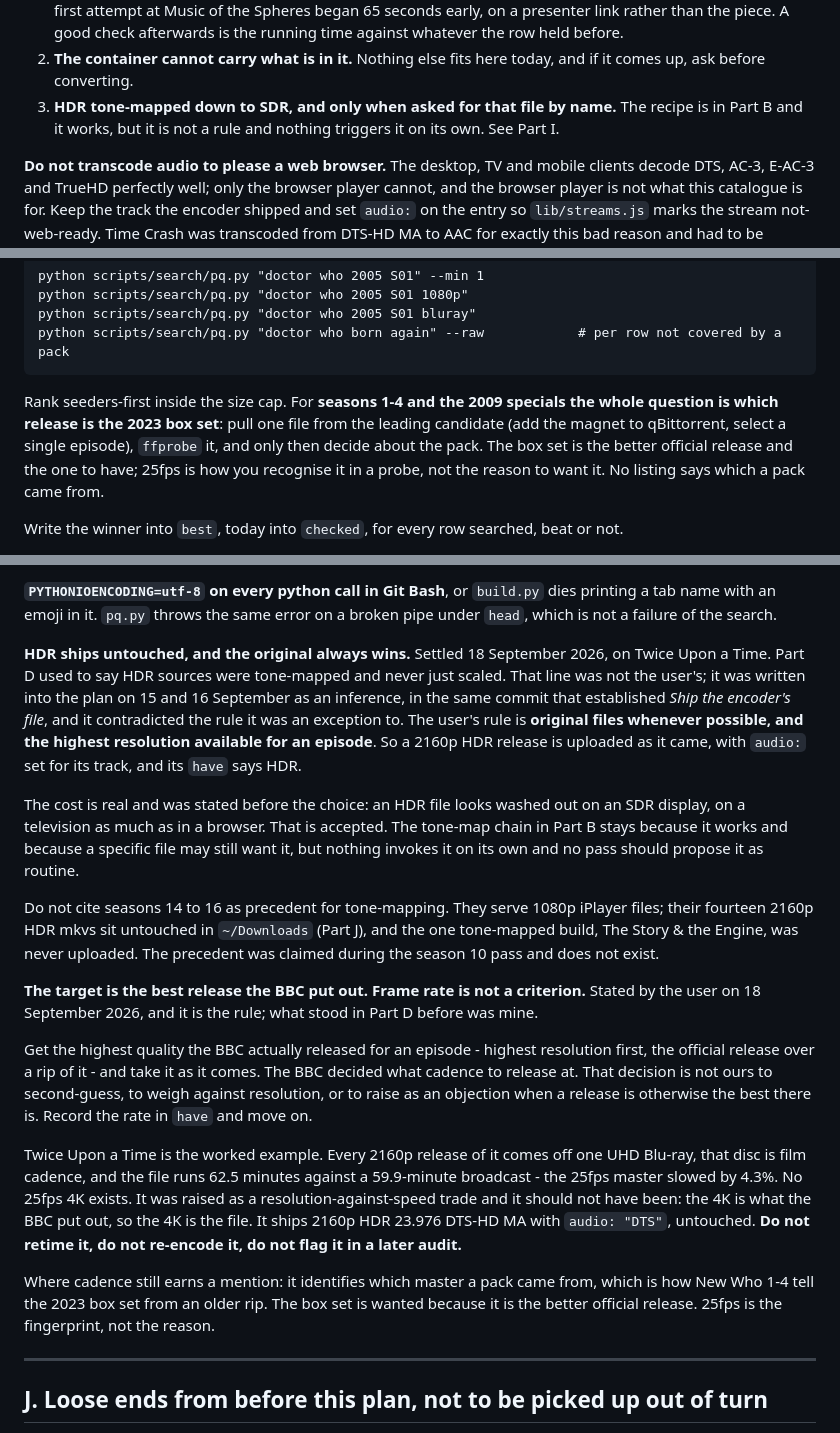
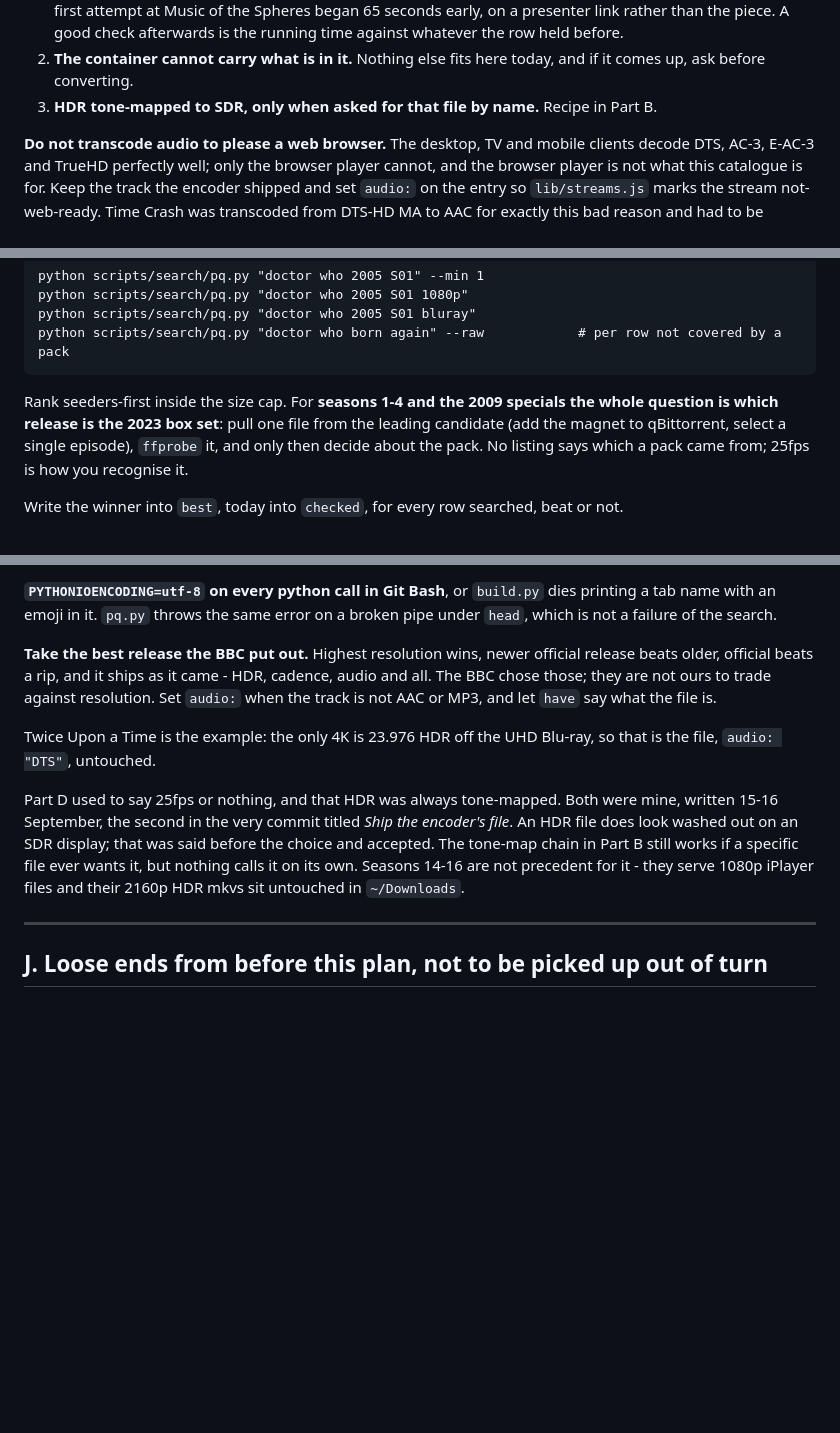
Before and after one commit to nubblyn/whoniverse, a Markdown page: docs/season-pass.md, 3 parts joined by grey strips. Rendered like a GitHub page; blank space fills up the shorter version.

Commit message:
One rule for what to take, instead of four with carve-outs
Take the best release the BBC put out: highest resolution, newer official
over older, official over a rip, shipped as it came - HDR, cadence, audio
and all. That replaces the separate HDR and frame-rate rules, both of
which were mine and both of which had grown a paragraph of exceptions.

The user asked for rules that are easy to understand rather than minute
ones with exceptions scattered around, which is what these had become.

Co-Authored-By: Claude Opus 5 <noreply@anthropic.com>

```diff
--- a/docs/season-pass.md
+++ b/docs/season-pass.md
@@ -514,9 +513,7 @@ bucket and confirm it starts without downloading the whole file first.
    A good check afterwards is the running time against whatever the row held before.
 2. **The container cannot carry what is in it.** Nothing else fits here today, and if it
    comes up, ask before converting.
-3. **HDR tone-mapped down to SDR, and only when asked for that file by name.** The
-   recipe is in Part B and it works, but it is not a rule and nothing triggers it
-   on its own. See Part I.
+3. **HDR tone-mapped to SDR, only when asked for that file by name.** Recipe in Part B.
 
 **Do not transcode audio to please a web browser.** The desktop, TV and mobile clients
 decode DTS, AC-3, E-AC-3 and TrueHD perfectly well; only the browser player cannot, and
@@ -729,9 +726,8 @@ python scripts/search/pq.py "doctor who born again" --raw            # per row n
 Rank seeders-first inside the size cap. For **seasons 1-4 and the 2009 specials the
 whole question is which release is the 2023 box set**: pull one file from the leading
 candidate (add the magnet to qBittorrent, select a single episode), `ffprobe` it, and only
-then decide about the pack. The box set is the better official release and the one to
-have; 25fps is how you recognise it in a probe, not the reason to want it. No listing
-says which a pack came from.
+then decide about the pack. No listing says which a pack came from; 25fps is how you
+recognise it.
 
 Write the winner into `best`, today into `checked`, for every row searched, beat or not.
 
@@ -1110,45 +1106,20 @@ decide iPlayer is blocked without attempting a download, and check
 printing a tab name with an emoji in it. `pq.py` throws the same error on a broken pipe
 under `head`, which is not a failure of the search.
 
-**HDR ships untouched, and the original always wins.** Settled 18 September 2026, on
-Twice Upon a Time. Part D used to say HDR sources were tone-mapped and never just
-scaled. That line was not the user's; it was written into the plan on 15 and 16
-September as an inference, in the same commit that established *Ship the encoder's
-file*, and it contradicted the rule it was an exception to. The user's rule is
-**original files whenever possible, and the highest resolution available for an
-episode**. So a 2160p HDR release is uploaded as it came, with `audio:` set for its
-track, and its `have` says HDR.
+**Take the best release the BBC put out.** Highest resolution wins, newer official
+release beats older, official beats a rip, and it ships as it came - HDR, cadence,
+audio and all. The BBC chose those; they are not ours to trade against resolution.
+Set `audio:` when the track is not AAC or MP3, and let `have` say what the file is.
 
-The cost is real and was stated before the choice: an HDR file looks washed out on an
-SDR display, on a television as much as in a browser. That is accepted. The tone-map
-chain in Part B stays because it works and because a specific file may still want it,
-but nothing invokes it on its own and no pass should propose it as routine.
+Twice Upon a Time is the example: the only 4K is 23.976 HDR off the UHD Blu-ray, so
+that is the file, `audio: "DTS"`, untouched.
 
-Do not cite seasons 14 to 16 as precedent for tone-mapping. They serve 1080p iPlayer
-files; their fourteen 2160p HDR mkvs sit untouched in `~/Downloads` (Part J), and the
-one tone-mapped build, The Story & the Engine, was never uploaded. The precedent was
-claimed during the season 10 pass and does not exist.
-
-**The target is the best release the BBC put out. Frame rate is not a criterion.**
-Stated by the user on 18 September 2026, and it is the rule; what stood in Part D before
-was mine.
-
-Get the highest quality the BBC actually released for an episode - highest resolution
-first, the official release over a rip of it - and take it as it comes. The BBC decided
-what cadence to release at. That decision is not ours to second-guess, to weigh against
-resolution, or to raise as an objection when a release is otherwise the best there is.
-Record the rate in `have` and move on.
-
-Twice Upon a Time is the worked example. Every 2160p release of it comes off one UHD
-Blu-ray, that disc is film cadence, and the file runs 62.5 minutes against a 59.9-minute
-broadcast - the 25fps master slowed by 4.3%. No 25fps 4K exists. It was raised as a
-resolution-against-speed trade and it should not have been: the 4K is what the BBC put
-out, so the 4K is the file. It ships 2160p HDR 23.976 DTS-HD MA with `audio: "DTS"`,
-untouched. **Do not retime it, do not re-encode it, do not flag it in a later audit.**
-
-Where cadence still earns a mention: it identifies which master a pack came from, which
-is how New Who 1-4 tell the 2023 box set from an older rip. The box set is wanted because
-it is the better official release. 25fps is the fingerprint, not the reason.
+Part D used to say 25fps or nothing, and that HDR was always tone-mapped. Both were
+mine, written 15-16 September, the second in the very commit titled *Ship the encoder's
+file*. An HDR file does look washed out on an SDR display; that was said before the
+choice and accepted. The tone-map chain in Part B still works if a specific file ever
+wants it, but nothing calls it on its own. Seasons 14-16 are not precedent for it -
+they serve 1080p iPlayer files and their 2160p HDR mkvs sit untouched in `~/Downloads`.
 
 ---
 
```
Also changed, not shown: other parts of docs/season-pass.md (+4 -5 lines).
